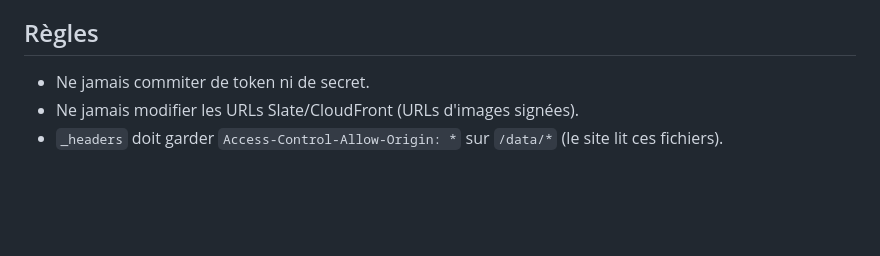
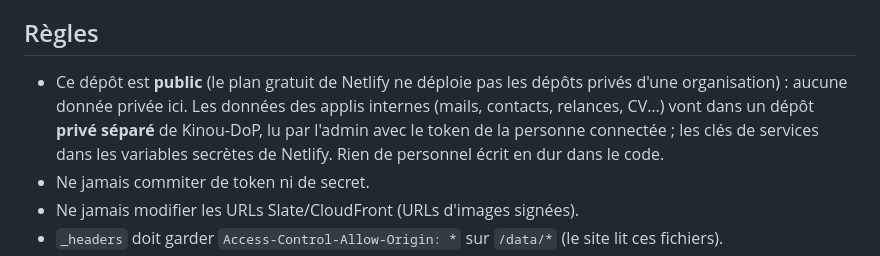
Before and after one commit to Kinou-DoP/admin, a Markdown page: CLAUDE.md, the part around the change. Drawn GitHub-style; blank space fills up the shorter version.

Commit message:
Doc : dépôt admin public, données privées dans un dépôt séparé
Co-Authored-By: Claude Opus 5.5 <noreply@anthropic.com>
Claude-Session: https://claude.ai/code/session_01QZyTEmA9NJQ3FVEjnFSYNz

```diff
--- a/CLAUDE.md
+++ b/CLAUDE.md
@@ -44,6 +44,10 @@ Stack : HTML/CSS/JS vanilla, aucune dépendance npm. Hébergement : Netlify (dé
 - Chaque modification du code de l'admin = une mise en ligne (≈ 15 crédits) : regrouper les changements.
 
 ## Règles
+- Ce dépôt est **public** (le plan gratuit de Netlify ne déploie pas les dépôts privés d'une organisation) :
+  aucune donnée privée ici. Les données des applis internes (mails, contacts, relances, CV…) vont dans un dépôt
+  **privé séparé** de Kinou-DoP, lu par l'admin avec le token de la personne connectée ; les clés de services
+  dans les variables secrètes de Netlify. Rien de personnel écrit en dur dans le code.
 - Ne jamais commiter de token ni de secret.
 - Ne jamais modifier les URLs Slate/CloudFront (URLs d'images signées).
 - `_headers` doit garder `Access-Control-Allow-Origin: *` sur `/data/*` (le site lit ces fichiers).
```
